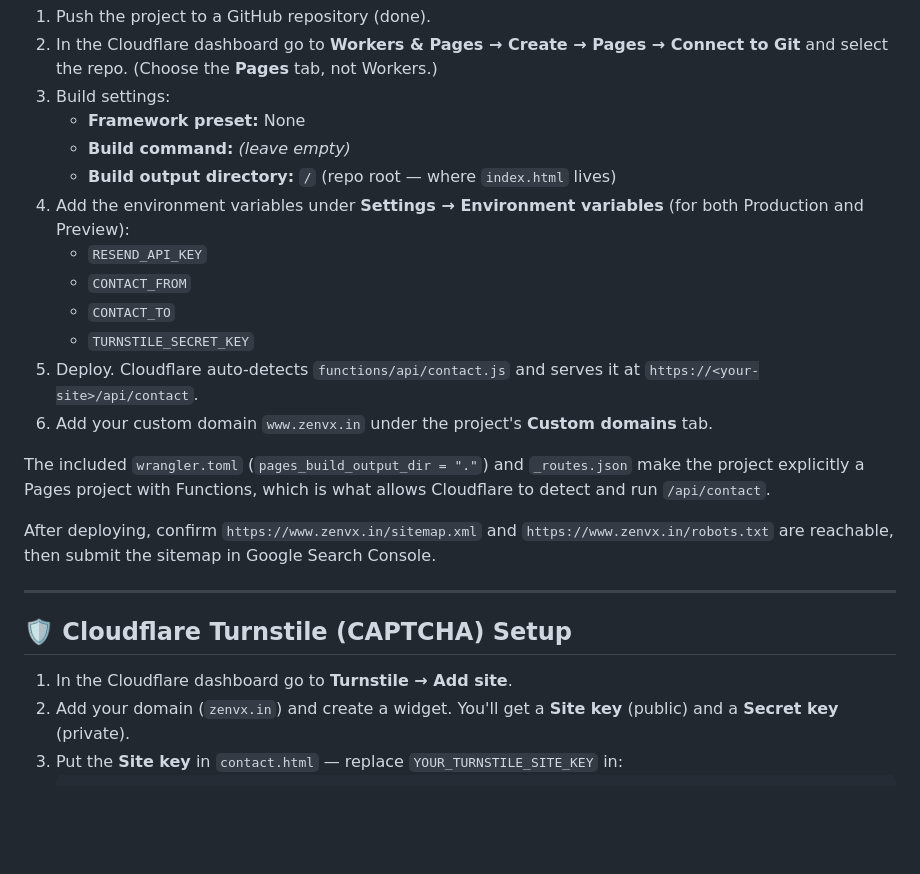
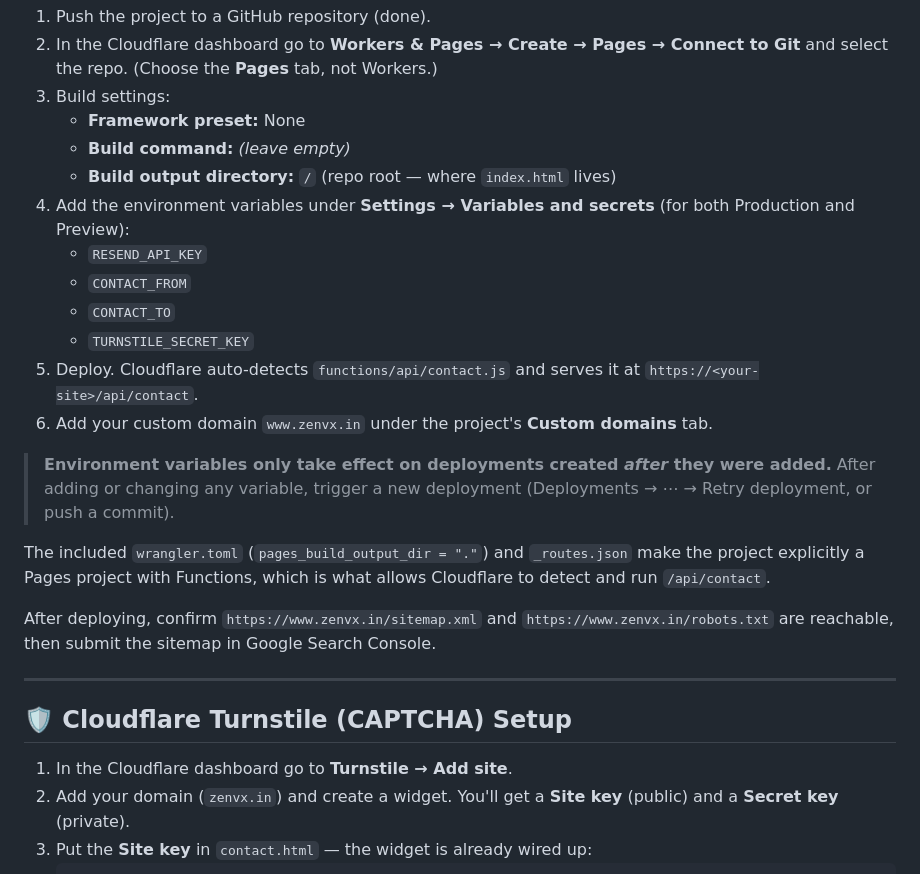
Before and after one commit to cursed-goblin/ZenvX_web, a Markdown page: README.md, the part around one of its changes. Drawn GitHub-style; blank space fills up the shorter version.

````diff
--- a/README.md
+++ b/README.md
@@ -98,13 +98,15 @@ Secret key (TURNSTILE_SECRET_KEY):  1x0000000000000000000000000000000AA
    - **Framework preset:** None
    - **Build command:** *(leave empty)*
    - **Build output directory:** `/` (repo root — where `index.html` lives)
-4. Add the environment variables under **Settings → Environment variables** (for both Production and Preview):
+4. Add the environment variables under **Settings → Variables and secrets** (for both Production and Preview):
    - `RESEND_API_KEY`
    - `CONTACT_FROM`
    - `CONTACT_TO`
    - `TURNSTILE_SECRET_KEY`
 5. Deploy. Cloudflare auto-detects `functions/api/contact.js` and serves it at `https://<your-site>/api/contact`.
 6. Add your custom domain `www.zenvx.in` under the project's **Custom domains** tab.
+
+> **Environment variables only take effect on deployments created _after_ they were added.** After adding or changing any variable, trigger a new deployment (Deployments → ⋯ → Retry deployment, or push a commit).
 
 The included `wrangler.toml` (`pages_build_output_dir = "."`) and `_routes.json` make the project explicitly a Pages project with Functions, which is what allows Cloudflare to detect and run `/api/contact`.
 
@@ -116,5 +118,5 @@ After deploying, confirm `https://www.zenvx.in/sitemap.xml` and `https://www.zen
 
 1. In the Cloudflare dashboard go to **Turnstile → Add site**.
 2. Add your domain (`zenvx.in`) and create a widget. You'll get a **Site key** (public) and a **Secret key** (private).
-3. Put the **Site key** in `contact.html` — replace `YOUR_TURNSTILE_SITE_KEY` in:
+3. Put the **Site key** in `contact.html` — the widget is already wired up:
    ```html
````
Also changed, not shown: other parts of README.md (+20 -3 lines).
